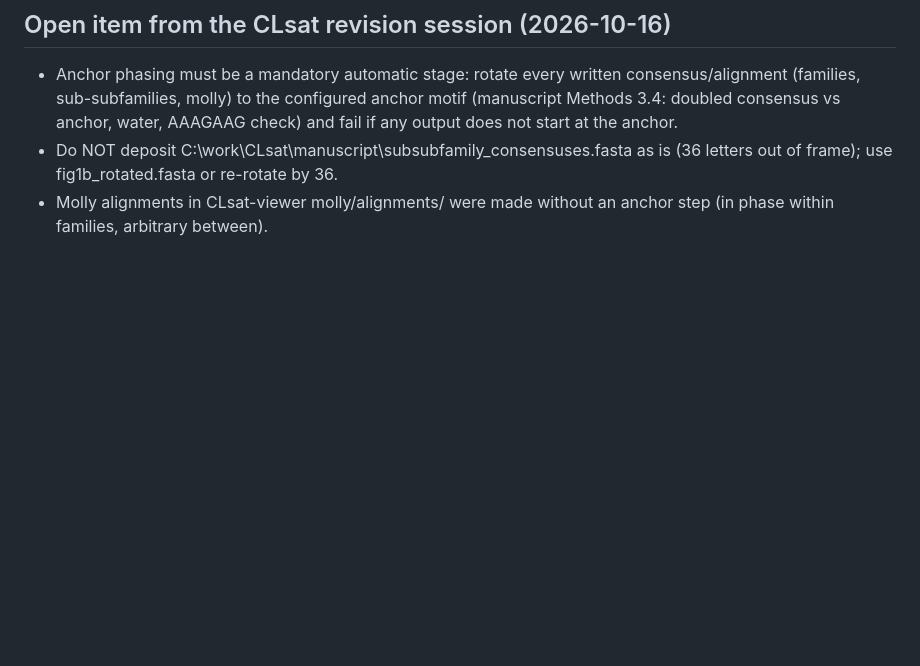
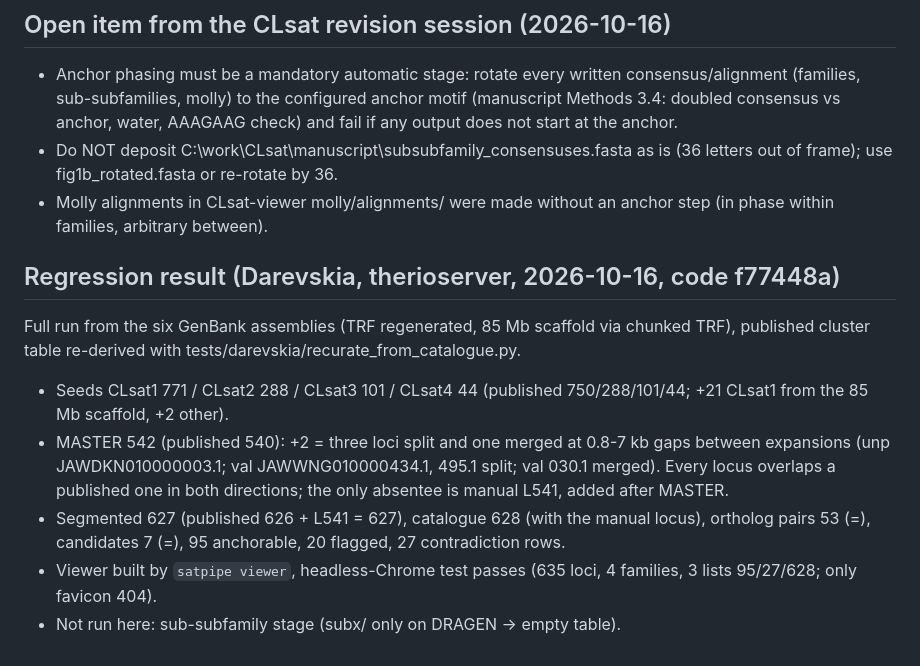
Before and after one commit to Toki-bio/CLsat_workflow, a Markdown page: HANDOFF.md, the part around the change. Drawn GitHub-style; blank space fills up the shorter version.

Commit message:
HANDOFF: Darevskia regression result
Co-Authored-By: Claude Sonnet 5.5 <noreply@anthropic.com>

```diff
--- a/HANDOFF.md
+++ b/HANDOFF.md
@@ -216,3 +216,11 @@ Decisions the owner must make before or during the refactor:
 - Anchor phasing must be a mandatory automatic stage: rotate every written consensus/alignment (families, sub-subfamilies, molly) to the configured anchor motif (manuscript Methods 3.4: doubled consensus vs anchor, water, AAAGAAG check) and fail if any output does not start at the anchor.
 - Do NOT deposit C:\work\CLsat\manuscript\subsubfamily_consensuses.fasta as is (36 letters out of frame); use fig1b_rotated.fasta or re-rotate by 36.
 - Molly alignments in CLsat-viewer molly/alignments/ were made without an anchor step (in phase within families, arbitrary between).
+
+## Regression result (Darevskia, therioserver, 2026-10-16, code f77448a)
+Full run from the six GenBank assemblies (TRF regenerated, 85 Mb scaffold via chunked TRF), published cluster table re-derived with tests/darevskia/recurate_from_catalogue.py.
+- Seeds CLsat1 771 / CLsat2 288 / CLsat3 101 / CLsat4 44 (published 750/288/101/44; +21 CLsat1 from the 85 Mb scaffold, +2 other).
+- MASTER 542 (published 540): +2 = three loci split and one merged at 0.8-7 kb gaps between expansions (unp JAWDKN010000003.1; val JAWWNG010000434.1, 495.1 split; val 030.1 merged). Every locus overlaps a published one in both directions; the only absentee is manual L541, added after MASTER.
+- Segmented 627 (published 626 + L541 = 627), catalogue 628 (with the manual locus), ortholog pairs 53 (=), candidates 7 (=), 95 anchorable, 20 flagged, 27 contradiction rows.
+- Viewer built by `satpipe viewer`, headless-Chrome test passes (635 loci, 4 families, 3 lists 95/27/628; only favicon 404).
+- Not run here: sub-subfamily stage (subx/ only on DRAGEN -> empty table).
```
